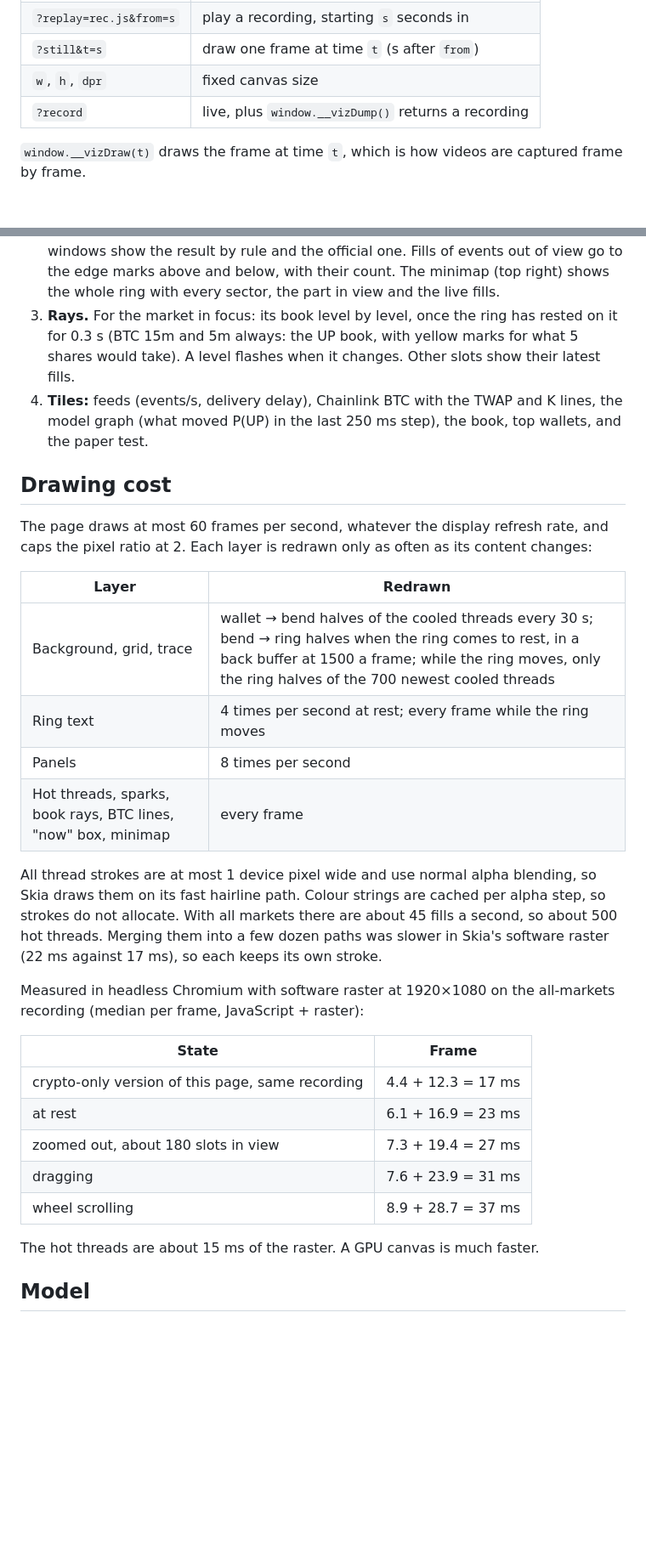
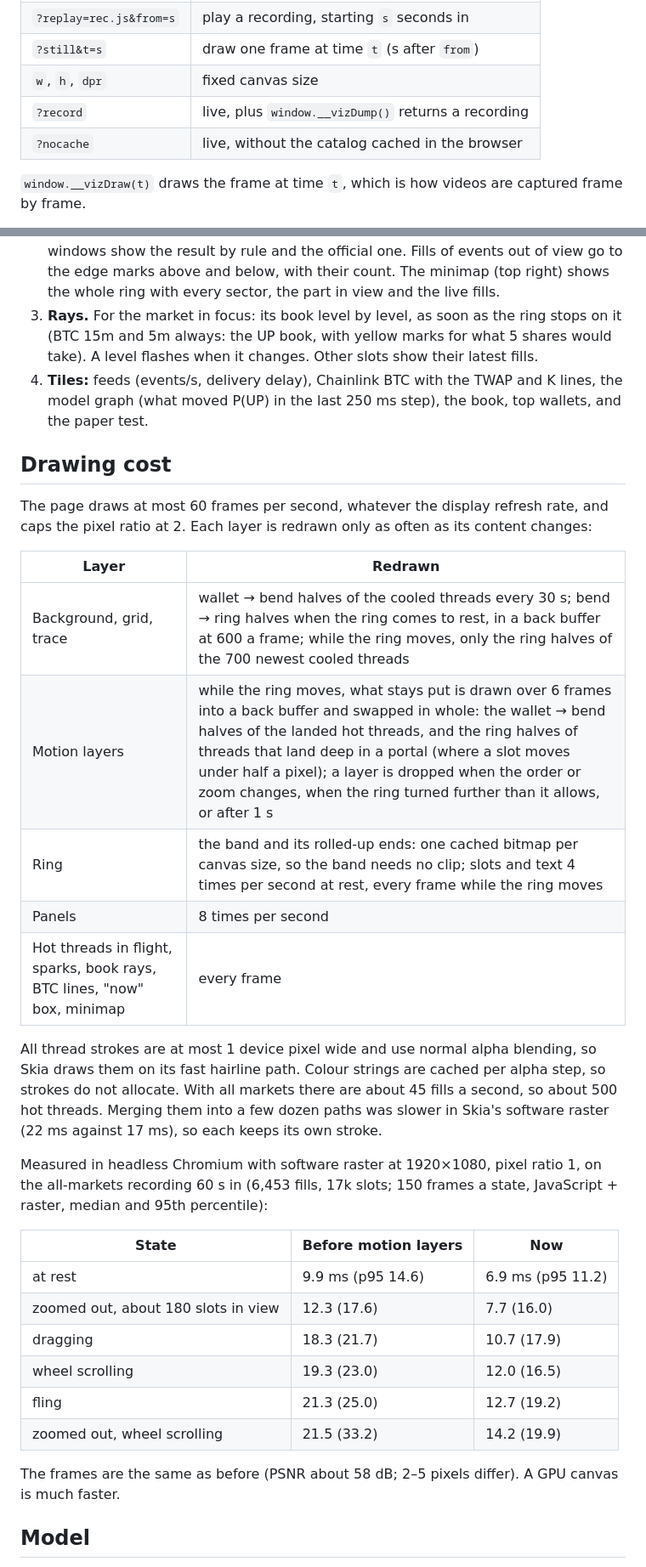
Before and after one commit to vadzimchudzin/vespera, a Markdown page: tools/engine-viz/README.md, 2 parts joined by grey strips. Shown at 85% size. Drawn GitHub-style; blank space fills up the shorter version.

```diff
--- a/tools/engine-viz/README.md
+++ b/tools/engine-viz/README.md
@@ -21,6 +21,7 @@ internet access to Polymarket and no keys.
 | `?still&t=s` | draw one frame at time `t` (s after `from`) |
 | `w`, `h`, `dpr` | fixed canvas size |
 | `?record` | live, plus `window.__vizDump()` returns a recording |
+| `?nocache` | live, without the catalog cached in the browser |
 
 `window.__vizDraw(t)` draws the frame at time `t`, which is how videos are
 captured frame by frame.
@@ -117,9 +146,9 @@ again. Gamma is polled every 15 s, at most 4 requests at a time.
    Fills of events out of view go to the edge marks above and below, with their
    count. The minimap (top right) shows the whole ring with every sector, the
    part in view and the live fills.
-3. **Rays.** For the market in focus: its book level by level, once the ring
-   has rested on it for 0.3 s (BTC 15m and 5m always: the UP book, with yellow
-   marks for what 5 shares would take). A level flashes when it changes. Other
+3. **Rays.** For the market in focus: its book level by level, as soon as the
+   ring stops on it (BTC 15m and 5m always: the UP book, with yellow marks for
+   what 5 shares would take). A level flashes when it changes. Other
    slots show their latest fills.
 4. **Tiles:** feeds (events/s, delivery delay), Chainlink BTC with the TWAP and
    K lines, the model graph (what moved P(UP) in the last 250 ms step), the
@@ -133,10 +162,11 @@ content changes:
 
 | Layer | Redrawn |
 |---|---|
-| Background, grid, trace | wallet → bend halves of the cooled threads every 30 s; bend → ring halves when the ring comes to rest, in a back buffer at 1500 a frame; while the ring moves, only the ring halves of the 700 newest cooled threads |
-| Ring text | 4 times per second at rest; every frame while the ring moves |
+| Background, grid, trace | wallet → bend halves of the cooled threads every 30 s; bend → ring halves when the ring comes to rest, in a back buffer at 600 a frame; while the ring moves, only the ring halves of the 700 newest cooled threads |
+| Motion layers | while the ring moves, what stays put is drawn over 6 frames into a back buffer and swapped in whole: the wallet → bend halves of the landed hot threads, and the ring halves of threads that land deep in a portal (where a slot moves under half a pixel); a layer is dropped when the order or zoom changes, when the ring turned further than it allows, or after 1 s |
+| Ring | the band and its rolled-up ends: one cached bitmap per canvas size, so the band needs no clip; slots and text 4 times per second at rest, every frame while the ring moves |
 | Panels | 8 times per second |
-| Hot threads, sparks, book rays, BTC lines, "now" box, minimap | every frame |
+| Hot threads in flight, sparks, book rays, BTC lines, "now" box, minimap | every frame |
 
 All thread strokes are at most 1 device pixel wide and use normal alpha
 blending, so Skia draws them on its fast hairline path. Colour strings are
@@ -145,18 +175,21 @@ about 45 fills a second, so about 500 hot threads. Merging them into a few
 dozen paths was slower in Skia's software raster (22 ms against 17 ms), so
 each keeps its own stroke.
 
-Measured in headless Chromium with software raster at 1920×1080 on the
-all-markets recording (median per frame, JavaScript + raster):
+Measured in headless Chromium with software raster at 1920×1080, pixel ratio
+1, on the all-markets recording 60 s in (6,453 fills, 17k slots; 150 frames a
+state, JavaScript + raster, median and 95th percentile):
 
-| State | Frame |
-|---|---|
-| crypto-only version of this page, same recording | 4.4 + 12.3 = 17 ms |
-| at rest | 6.1 + 16.9 = 23 ms |
-| zoomed out, about 180 slots in view | 7.3 + 19.4 = 27 ms |
-| dragging | 7.6 + 23.9 = 31 ms |
-| wheel scrolling | 8.9 + 28.7 = 37 ms |
+| State | Before motion layers | Now |
+|---|---|---|
+| at rest | 9.9 ms (p95 14.6) | 6.9 ms (p95 11.2) |
+| zoomed out, about 180 slots in view | 12.3 (17.6) | 7.7 (16.0) |
+| dragging | 18.3 (21.7) | 10.7 (17.9) |
+| wheel scrolling | 19.3 (23.0) | 12.0 (16.5) |
+| fling | 21.3 (25.0) | 12.7 (19.2) |
+| zoomed out, wheel scrolling | 21.5 (33.2) | 14.2 (19.9) |
 
-The hot threads are about 15 ms of the raster. A GPU canvas is much faster.
+The frames are the same as before (PSNR about 58 dB; 2–5 pixels differ). A
+GPU canvas is much faster.
 
 ## Model
 
```
Also changed, not shown: other parts of tools/engine-viz/README.md (+37 -7 lines), docs/V2MONEY_PLAN.md (+6 -0 lines).
